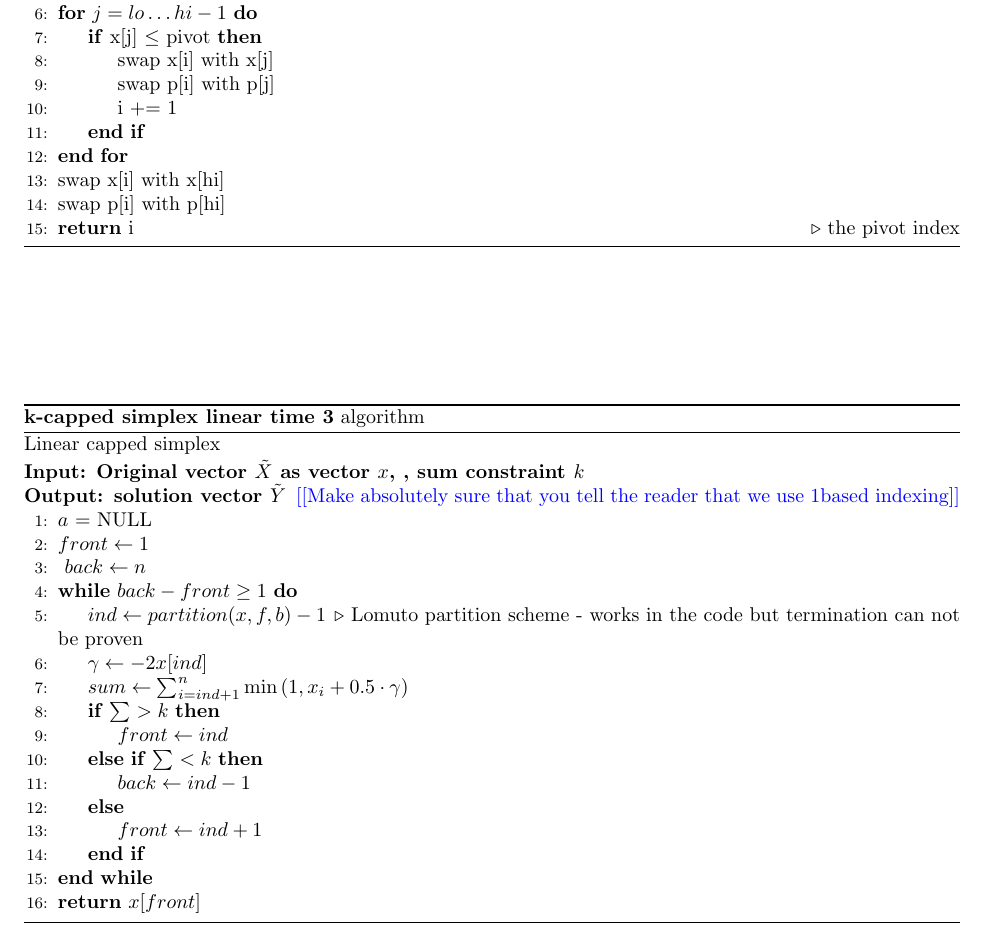
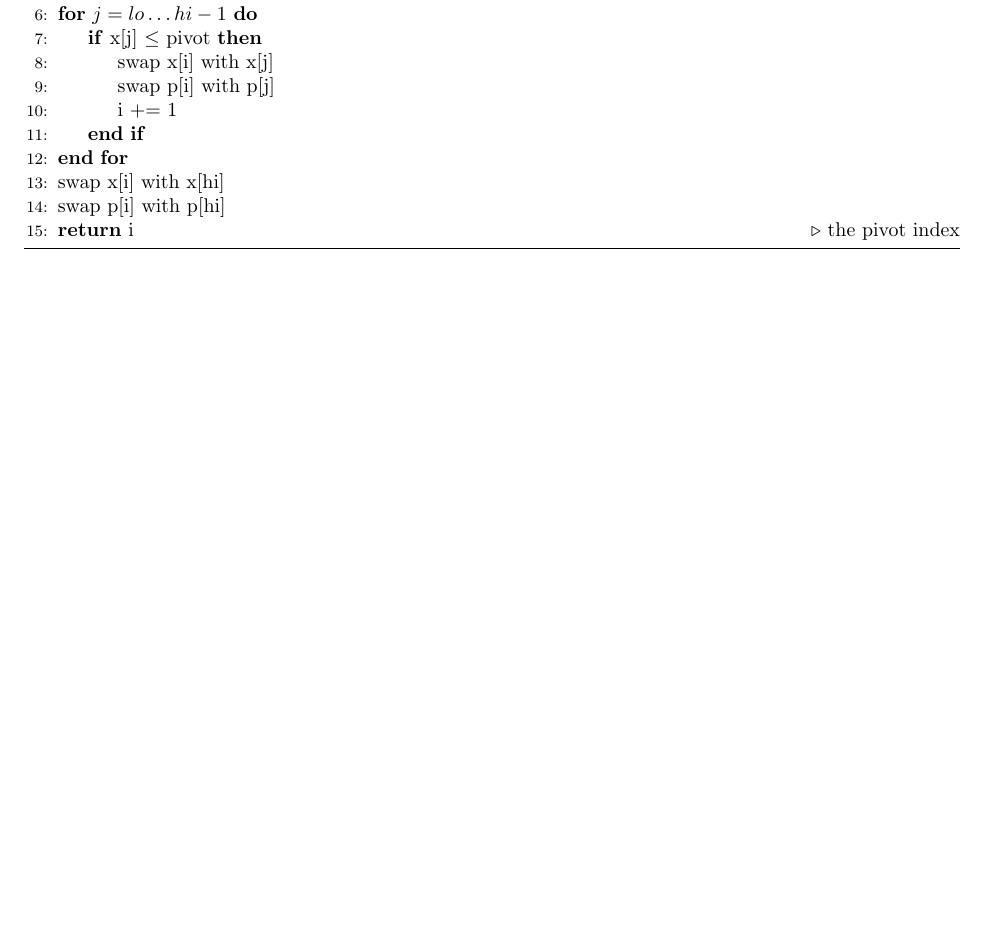
Before and after one commit to GersiD/FastCVaR, a LaTeX document (main.tex): part of page 5 of 5, cut so that both start at the same text, the shorter picture padded with empty space. Compiled offline with pdfLaTeX.

Commit message:
removing k capped alg

```diff
--- a/main.tex
+++ b/main.tex
@@ -334,36 +334,6 @@ Let $\tau\opt $ is optimal in \eqref{eq:var-definition} (max definition) and the
   \end{mprog}
 \end{equation}
 
-\begin{algorithm}
-  \floatname{algorithm}{k-capped simplex linear time}
-  \algrenewcommand\algorithmicrequire{\textbf{Input: Original vector $\tilde{X}$ as vector $x$, , sum constraint $k$}}
-
-  \algrenewcommand\algorithmicensure{\textbf{Output: solution vector $\tilde{Y}$}}
-  \caption{algorithm}{Linear capped simplex}
-  \begin{algorithmic}[1]
-    \Require{}
-    \Ensure{}
-    \todo{Make absolutely sure that you tell the reader that we use 1based indexing}
-    \State{$a$ = NULL}
-    \State{$front \gets 1$}
-    \State{ $back \gets n$ }
-    \While{$back - front \geq 1$}
-    \State{$ind \gets partition(x, f, b) - 1$  \Comment{Lomuto partition scheme - works in the code but termination can not be proven}}
-    \State {$\gamma \gets -2x[ind]$}
-
-    \State{$sum \gets \sum_{i=ind + 1}^n \min\left(1, x_i + 0.5 \cdot \gamma\right)$}
-      \If{$\sum > k$}
-      \State{$front \gets ind$}
-      \ElsIf{$\sum < k$}
-      \State{$back \gets ind - 1$}
-      \Else{}
-      \State{$front \gets ind + 1$}
-      \EndIf{}
-    \EndWhile{}
-    \State{\Return{$x[front]$}}
-  \end{algorithmic}
-\end{algorithm}
-
 \bibliography{fastcvar.bib}
 
 \end{document}
```
